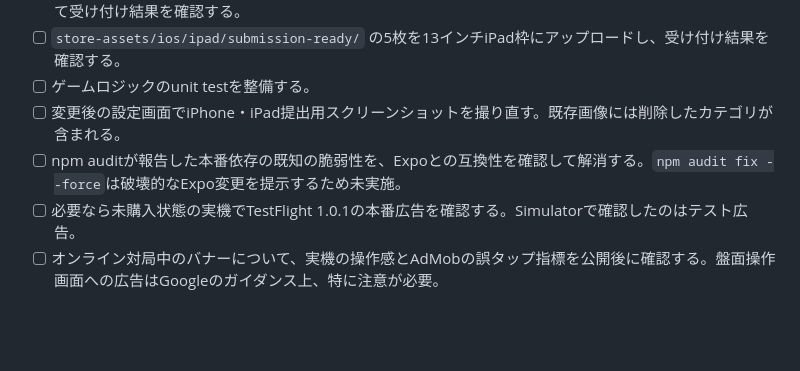
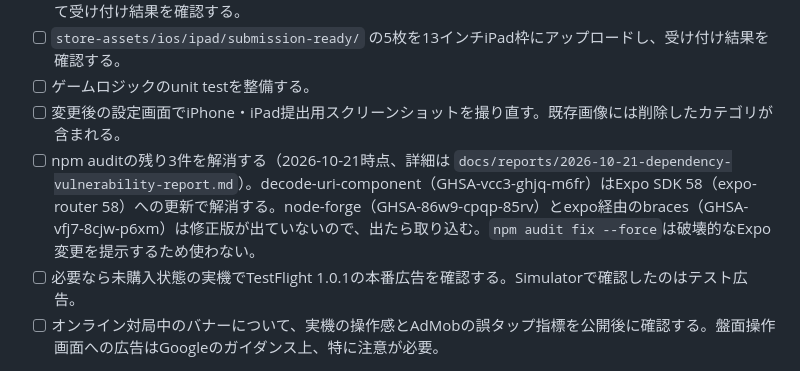
Before and after one commit to naki0227/gojuon-minesweeper, a Markdown page: docs/TODO.md, the part around the change. GitHub-like rendering; blank space fills up the shorter version.

```diff
--- a/docs/TODO.md
+++ b/docs/TODO.md
@@ -26,7 +26,7 @@
 - [ ] `store-assets/ios/ipad/submission-ready/` の5枚を13インチiPad枠にアップロードし、受け付け結果を確認する。
 - [ ] ゲームロジックのunit testを整備する。
 - [ ] 変更後の設定画面でiPhone・iPad提出用スクリーンショットを撮り直す。既存画像には削除したカテゴリが含まれる。
-- [ ] npm auditが報告した本番依存の既知の脆弱性を、Expoとの互換性を確認して解消する。`npm audit fix --force`は破壊的なExpo変更を提示するため未実施。
+- [ ] npm auditの残り3件を解消する（2026-10-21時点、詳細は `docs/reports/2026-10-21-dependency-vulnerability-report.md`）。decode-uri-component（GHSA-vcc3-ghjq-m6fr）はExpo SDK 58（expo-router 58）への更新で解消する。node-forge（GHSA-86w9-cpqp-85rv）とexpo経由のbraces（GHSA-vfj7-8cjw-p6xm）は修正版が出ていないので、出たら取り込む。`npm audit fix --force`は破壊的なExpo変更を提示するため使わない。
 - [ ] 必要なら未購入状態の実機でTestFlight 1.0.1の本番広告を確認する。Simulatorで確認したのはテスト広告。
 - [ ] オンライン対局中のバナーについて、実機の操作感とAdMobの誤タップ指標を公開後に確認する。盤面操作画面への広告はGoogleのガイダンス上、特に注意が必要。
 
```
Also changed, not shown: docs/reports/2026-10-21-dependency-vulnerability-report.md (added, +73 -0 lines).
